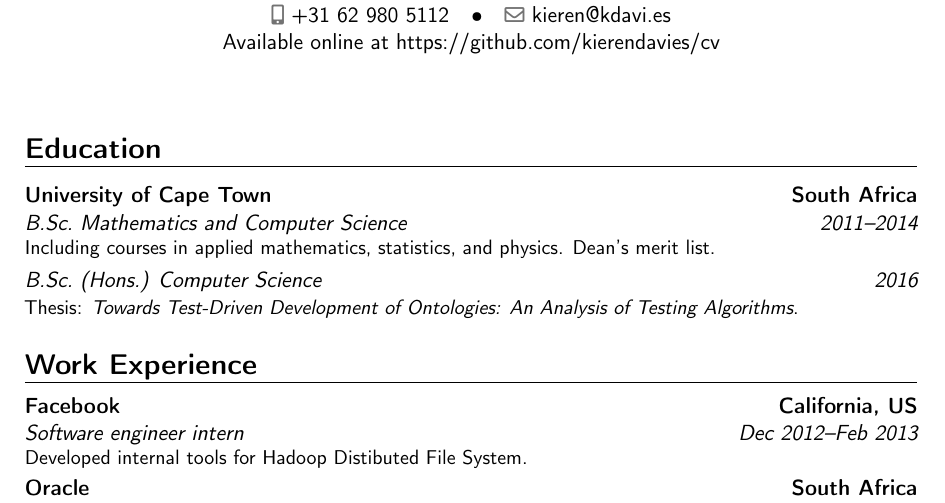
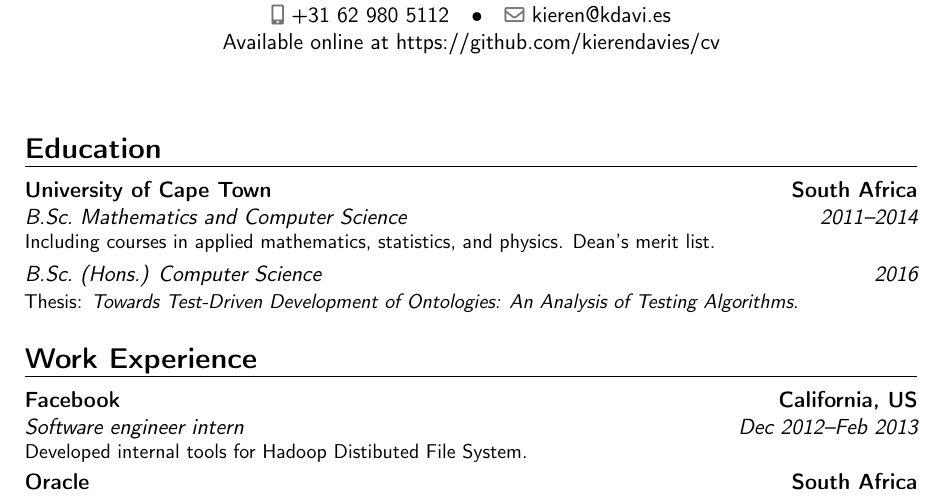
Before and after one commit to kierendavies/cv, a LaTeX CV (cv.tex): part of page 1 of 2, cut so that both start at the same text. Compiled offline with pdfLaTeX.

Commit message:
Remove unnecessary space

```diff
--- a/cv.tex
+++ b/cv.tex
@@ -47,7 +47,7 @@
 %    Highest Achievement in Mathematics\\
 %    Highest Achievement in Physics
 % }
-\vspace{3pt}
+% \vspace{3pt}
 \cventry{2011--2014}{B.Sc.\ Mathematics and Computer Science}{University of Cape Town}{South Africa}{}{%
   Including courses in applied mathematics, statistics, and physics.  Dean's merit list.
 }
```
Also changed, not shown: cv.pdf.
